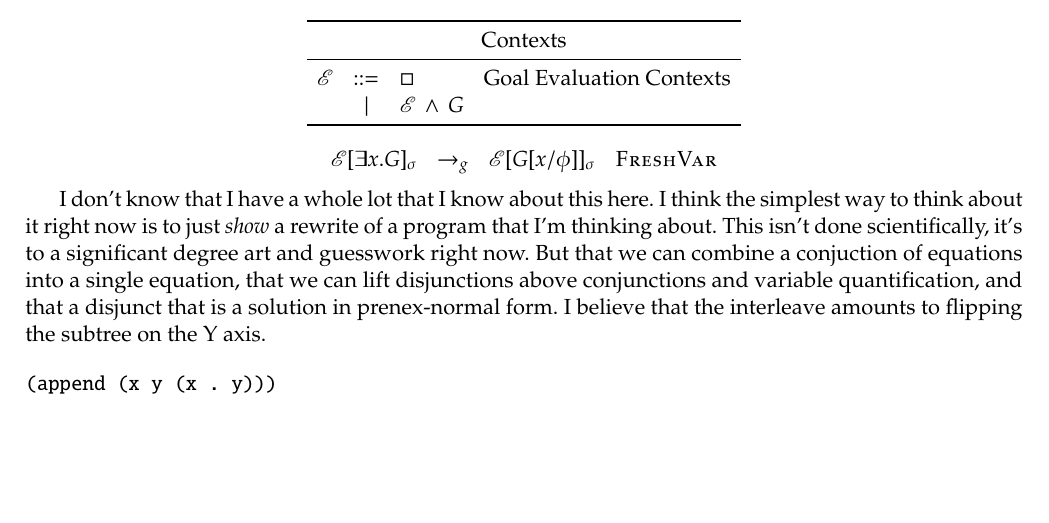
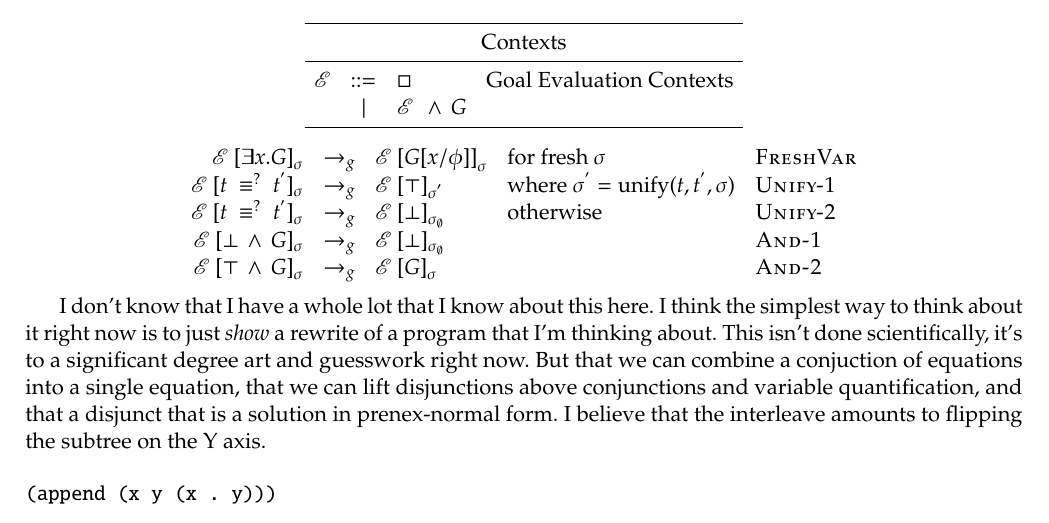
Before and after one commit to jasonhemann/micro-semantics, a LaTeX document (semantics.tex, which reads defs.tex): part of page 5 of 7, cut so that both start at the same text, the shorter picture padded with empty space. Compiled offline with pdfLaTeX.

Commit message:
a decent stab at getting subscripts in context

```diff
--- a/defs.tex
+++ b/defs.tex
@@ -6,7 +6,7 @@
 %%------------------------------------------------------------------------
 %% DEFINITION HELPERS
 
-\DeclareDocumentCommand{\foocmd}{ O{default1} O{default2} m }{#1~#2~#3}
+
 \newcommand{\alt}{\ \ |\ \ }
 \newcommand{\comp}[1]{\llbracket #1 \rrbracket}
 \newcommand{\compin}[2]{\llbracket #1 \rrbracket_{#2}}
@@ -25,11 +25,12 @@
 
 \newcommand{\infr} [3] [] {\infer[\textsc{#1}]{#3}{#2}}
 \newcommand{\iand}        {\qquad}
-
-\newcommand{\Ctxt}       {\mathcal{E}}
-\newcommand{\InCtxt} [1] {\Ctxt[#1]}
-\newcommand{\InCtxtsig} [1] {\Ctxt[#1]_{\sigma}}
-\newcommand{\InCtxtof} [2] {\Ctxt[#1]_{#2}}
+\NewDocumentCommand \Ctxt {o} {\IfNoValueTF {#1}
+                                {\mathcal{E}}
+                                {\mathcal{E}_{#1}}}
+\newcommand{\InCtxt} [2] [] {\Ctxt[#1]~[#2]}
+\newcommand{\InCtxtsig} [1] {{\Ctxt~[#1]}_{\sigma}}
+\newcommand{\InCtxtof} [2] {{\Ctxt~[#1]}_{#2}}
 %%------------------------------------------------------------------------
 %% REDUCTION RELATION MACROS
 %%------------------------------------------------------------------------
@@ -40,8 +41,8 @@
 \newcommand{\ssosredex}  [1] [] {\rightarrow_{#1}}
 \newcommand{\ctxtreduce} [1] [] {\mapsto_{#1}}
 
-\newcommand{\sstep}     [4] [] {#3 &\ssosredex[#1]&  #4 &\textsc{#2}}
-\newcommand{\ctxtstep}  [4] [] {#3 &\ctxtreduce[#1]& #4 &\textsc{#2}}
+\NewDocumentCommand \sstep { O{} O{} m m m} {#3 &\ssosredex[#1]& #4 & #5 &\textsc{#2}}
+\NewDocumentCommand \ctxtstep { O{} O{} m m m} {#3 &\ctxtreduce[#1]& #4 & #5 &\textsc{#2}}
 
 %%------------------------------------------------------------------------
 %% TYPE DEFINITION MACROS
@@ -107,11 +108,15 @@
 %% \newcommand{\evalin}             [2] {\llbracket\ #1\rrbracket_{#2}}
 
 %% fresh
+
+\newcommand{\conjop} {\wedge}
+\newcommand{\disjop} {\vee}
+
 \newcommand{\freshvariableexp}  [2] {\exists #1 . #2}
 \newcommand{\relcallexp}        [2] {#1\ #2}
 \newcommand{\syntequalexp}      [2] {#1\ \equiv^{?}\ #2}
-\newcommand{\conjunctionexp}     [2] {{#1}\, \wedge\, {#2}}
-\newcommand{\disjunctionexp}     [2] {{#1}\, \vee\, {#2}}
+\newcommand{\conjunctionexp}     [2] {{#1}\, \conjop\, {#2}}
+\newcommand{\disjunctionexp}     [2] {{#1}\, \disjop\, {#2}}
 \newcommand{\disjexp}            [2] {\mathsf{disj}\, #1\, #2}
 \newcommand{\conjexp}            [2] {\mathsf{conj}\, #1\, #2}
 
--- a/semantics.tex
+++ b/semantics.tex
@@ -392,26 +392,26 @@ mappend          & = & \fixexp{m}{\lamdefexpa{s g}{\threematchexp{s}%
 
 \subsection{Reduction Semantics}
 
+
+
 \[
 \begin{tabu}{r l l l}
   \toprule
   \multicolumn{4}{c}{\text{Contexts}}                                            \\
   \midrule
   \Ctxt & \bnfrepl & \Hole                     & \text{Goal Evaluation Contexts} \\
-        & \alt     & \conjunctionexp{\Ctxt}{G} &                                 \\
+        & \alt     & \conjunctionexp{\Ctxt\ }{G} &                                 \\
   \bottomrule
 \end{tabu}
 \]
 
-
 \[
-\begin{tabu}{rcll}
-\sstep[g] {FreshVar} {\InCtxtsig{\freshvariableexp{x}{G}}} {\InCtxtsig{\subst{\phi}{x}{G}}} \\
-%% \sstep[g] {\InCtxtsig{\freshvariableexp{x}{G}}}    {\InCtxtsig{\subst{\phi}{x}{G}}}       {\text{where $\sigma$ is fresh}}    \\
-% \sstep[g] {\InCtxtsig{\syntequalexp{t}{\tprimev}}} {\InCtxtof{\succeedv}{\sigma^{'}}}     {\text{where $\sigma^{'} = \text{unify}(t,\tprimev,\sigma)$}} \\
-% \sstep[g] {\InCtxtsig{\syntequalexp{t}{\tprimev}}} {\InCtxtof{\failv}{\sigma_{\emptyset}}} {\text{otherwise}}                                           \\
-% \sstep[g] {\InCtxtsig{\conjunctionexp{\failv}{G}}} {\InCtxtof{\failv}{\sigma_{\emptyset}}} {}                                            \\
-% \sstep[g] {\InCtxtsig{\conjunctionexp{\succeedv}{G}}} {\InCtxtsig{G}} {}
+\begin{tabu}{rclll}
+\sstep[g] [FreshVar] {\InCtxtsig{\freshvariableexp{x}{G}}} {\InCtxtsig{\subst{\phi}{x}{G}}} {\text{for fresh $\sigma$}}  \\
+\sstep[g] [Unify-1] {\InCtxtsig{\syntequalexp{t}{\tprimev}}} {\InCtxtof{\succeedv}{\sigma^{'}}}     {\text{where $\sigma^{'} = \text{unify}(t,\tprimev,\sigma)$}} \\
+\sstep[g] [Unify-2] {\InCtxtsig{\syntequalexp{t}{\tprimev}}} {\InCtxtof{\failv}{\sigma_{\emptyset}}} {\text{otherwise}}                                           \\
+\sstep[g] [And-1] {\InCtxtsig{\conjunctionexp{\failv}{G}}} {\InCtxtof{\failv}{\sigma_{\emptyset}}} {}                                            \\
+\sstep[g] [And-2] {\InCtxtsig{\conjunctionexp{\succeedv}{G}}} {\InCtxtsig{G}} {} \\
 \end{tabu}
 \]
 
```
